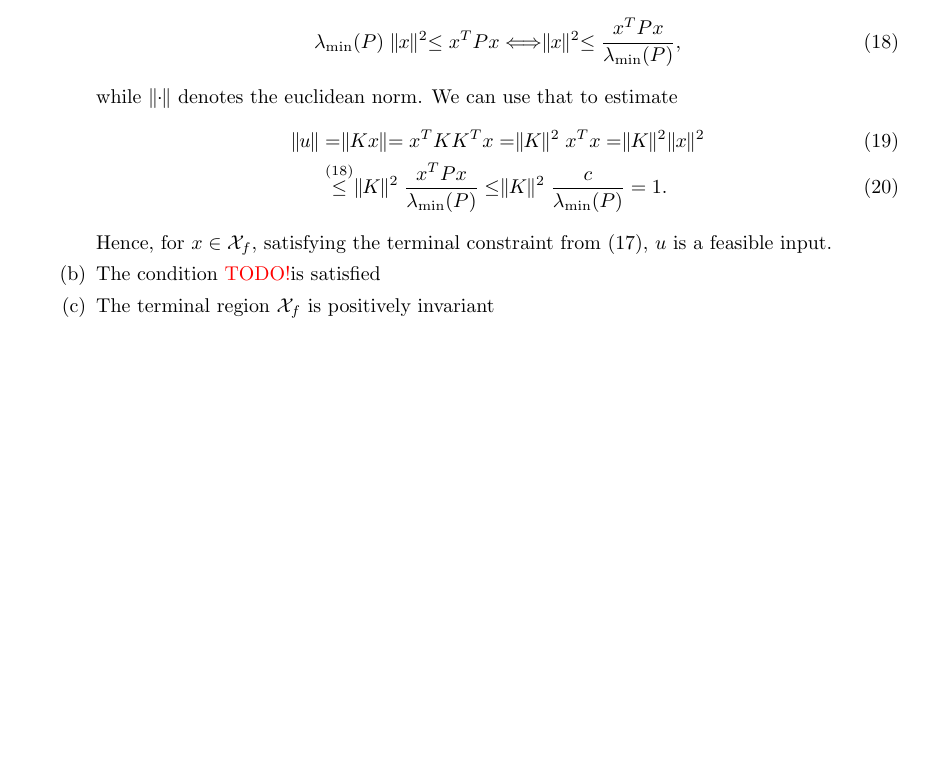
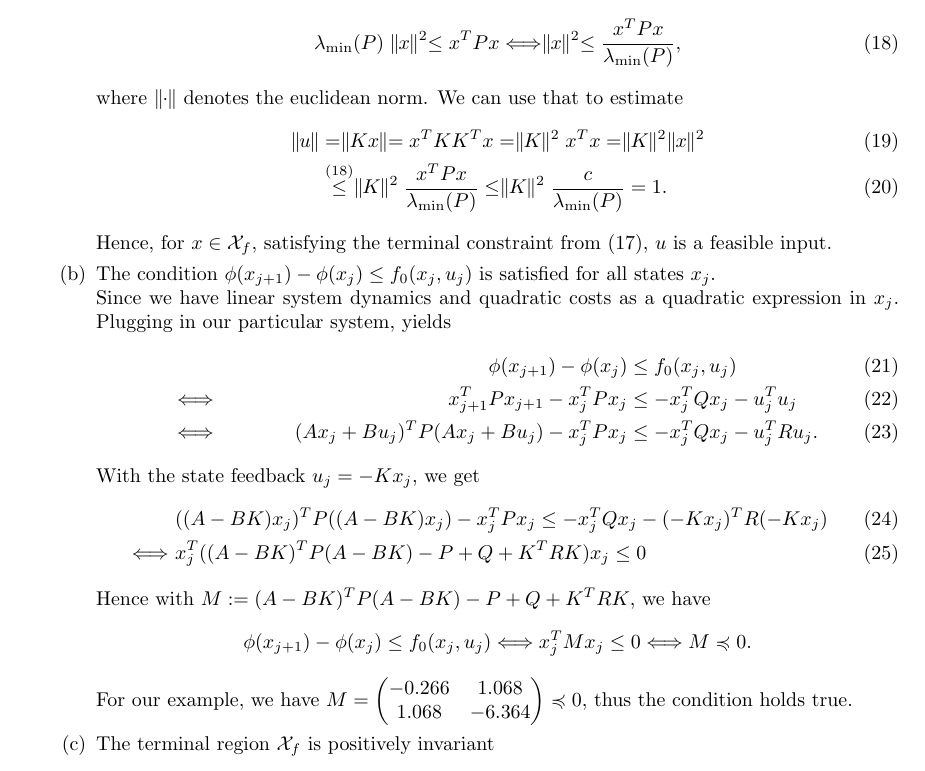
Before and after one commit to Dummyrunner/OC_homework, a LaTeX problem sheet (Homework2/hw2_main_DB.tex): part of page 4 of 4, cut so that both start at the same text, the shorter picture padded with empty space. Compiled offline with pdfLaTeX.

Commit message:
2c 2. done

```diff
--- a/Homework2/hw2_main_DB.tex
+++ b/Homework2/hw2_main_DB.tex
@@ -33,6 +33,7 @@
 \newcommand{\xone}{x_1}
 \newcommand{\xtwo}{x_2}
 \newcommand{\xj}{x_j}
+\newcommand{\xjplus}{x_{j+1}}
 \newcommand{\xk}{x_k}
 \newcommand{\uj}{u_j}
 \newcommand{\uk}{u_k}
@@ -313,7 +314,7 @@
 						\begin{align}
 							\lambdamin(P) \norm{x}^2 \leq x\trp Px \Longleftrightarrow \norm{x}^2\leq  \frac{x\trp Px}{\lambdamin(P)}, \label{eq:lambdaEstimate}
 						\end{align}
-						while $ \norm{\cdot} $ denotes the euclidean norm.
+						where $ \norm{\cdot} $ denotes the euclidean norm.
 						We can use that to estimate
 						\begin{align}
 							\norm{u} &= \norm{Kx} = x\trp KK \trp x = \norm{K}^2 x\trp x = \norm{K}^2 \norm{x}^2 \\
@@ -321,6 +322,21 @@
 						\end{align}
 						Hence, for $ x\in\Xf $, satisfying the terminal constraint from \eqref{eq:MPCproblem}, $ u $ is a feasible input.
 
-					\item The condition \todo  is satisfied
-					\item The terminal region $ \Xf $ is positively invariant
+					\item The condition  $ \phi(x_{j+1}) - \phi(\xj) \leq \fnull(\xj,\uj) $  is satisfied for all states $ \xj $.\label{it:second}\\
+						Since we have linear system dynamics and quadratic costs as a quadratic expression in $ \xj $.
+						Plugging in our particular system, yields
+						\begin{align}
+							& &\phi(x_{j+1}) - \phi(\xj) &\leq \fnull(\xj,\uj)\\
+							\Longleftrightarrow & & \xjplus \trp P \xjplus - \xj \trp P\xj &\leq -\xj\trp Q\xj -\uj \trp \uj \\
+							\Longleftrightarrow & & (A\xj + B\uj)\trp P (A\xj + B\uj)- \xj \trp P\xj &\leq -\xj \trp Q \xj - \uj  \trp R \uj.
+						\end{align}
+						With the state feedback $ \uj = -K\xj $, we get
+						\begin{align}
+							 &((A - BK)\xj)\trp P ((A - BK)\xj) - \xj \trp P\xj \leq -\xj \trp Q \xj - (-K\xj)  \trp R (-K\xj)\\
+							\Longleftrightarrow \ & \xj \trp ((A - BK)\trp P(A - BK) - P + Q + K\trp R K)\xj \leq 0
+						\end{align}
+						Hence with $ M := (A - BK)\trp P(A - BK) - P + Q + K\trp R K $, we have \[ \phi(x_{j+1}) - \phi(\xj) \leq \fnull(\xj,\uj)  \Longleftrightarrow \xj \trp M \xj \leq 0 \Longleftrightarrow M \preccurlyeq 0 . \]
+						For our example, we have $ M = \matricks{-0.266}{1.068}{1.068}{-6.364} \preccurlyeq 0 $, thus the condition holds true.
+
+					\item The terminal region $ \Xf $ is positively invariant\\
 				\end{enumerate}
```
Also changed, not shown: Homework2/hw2_main_DB.pdf, Homework2/hw2_main_DB.tex (1 more changed lines), 1 other file.
